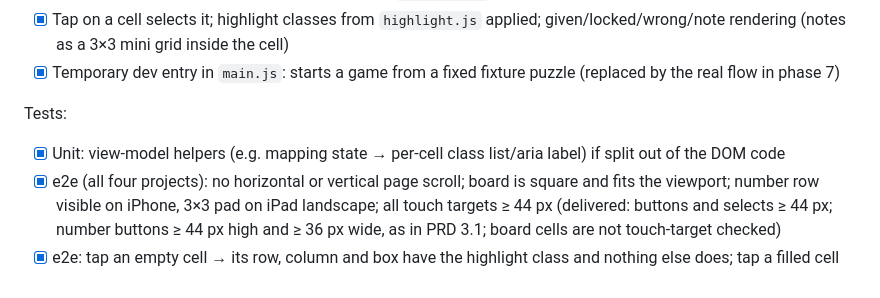
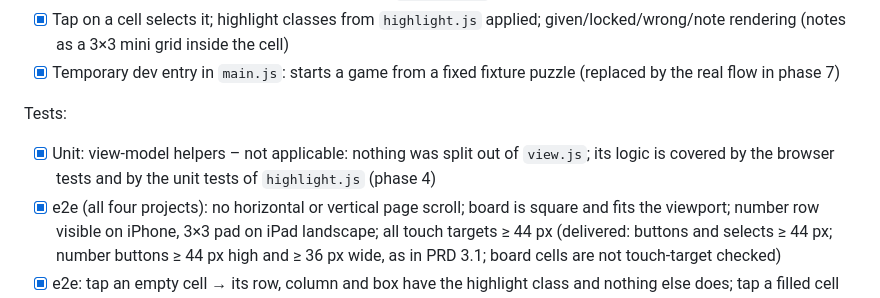
Before and after one commit to PeterWazinski/niceties, a Markdown page: Sudoku/design/implementation.md, the part around the change. Drawn GitHub-style.

Commit message:
Sudoku: plan – note on phase 5 view-model item
Co-Authored-By: Claude Sonnet 5.5 <noreply@anthropic.com>

```diff
--- a/Sudoku/design/implementation.md
+++ b/Sudoku/design/implementation.md
@@ -145,7 +145,7 @@ Goal: the static look from PRD 3.1, 3.3, 3.6 with selection and highlighting wir
 - [x] Temporary dev entry in `main.js`: starts a game from a fixed fixture puzzle (replaced by the real flow in phase 7)
 
 Tests:
-- [x] Unit: view-model helpers (e.g. mapping state → per-cell class list/aria label) if split out of the DOM code
+- [x] Unit: view-model helpers – not applicable: nothing was split out of `view.js`; its logic is covered by the browser tests and by the unit tests of `highlight.js` (phase 4)
 - [x] e2e (all four projects): no horizontal or vertical page scroll; board is square and fits the viewport; number row visible on iPhone, 3×3 pad on iPad landscape; all touch targets ≥ 44 px  (delivered: buttons and selects ≥ 44 px; number buttons ≥ 44 px high and ≥ 36 px wide, as in PRD 3.1; board cells are not touch-target checked)
 - [x] e2e: tap an empty cell → its row, column and box have the highlight class and nothing else does; tap a filled cell → identical digits + peers highlighted
 - [x] e2e: switching colour scheme (via dropdown) changes computed background/colours; B/W is the default; contrast check of digit vs. background ≥ 4.5:1 for every scheme (computed in the page)
```
